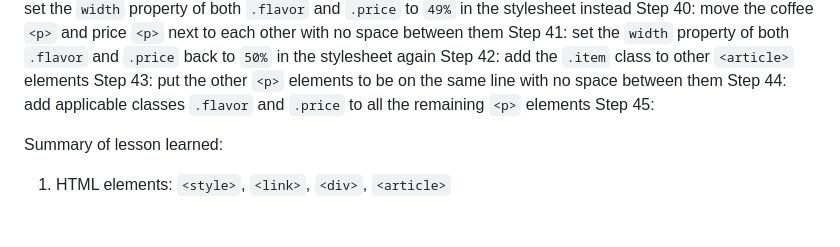
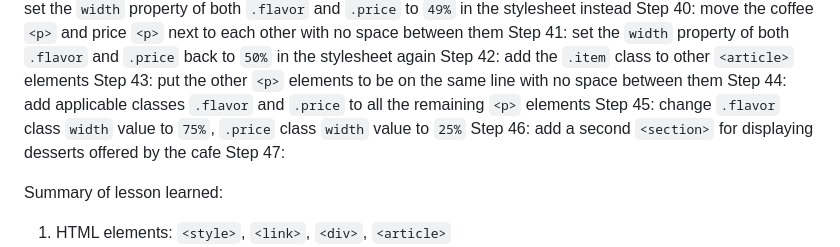
Before and after one commit to antonyTheRiskTaker/freecodecamp-projects, a Markdown page: cafe_menu/cafe_menu_summary.md, the part around the change. Rendered like a GitHub page; blank space fills up the shorter version.

Commit message:
take notes for steps 45 and 46

```diff
--- a/cafe_menu/cafe_menu_summary.md
+++ b/cafe_menu/cafe_menu_summary.md
@@ -63,7 +63,10 @@ Step 43: put the other `<p>` elements to be on the same line with no space
          between them
 Step 44: add applicable classes `.flavor` and `.price` to all the remaining
          `<p>` elements
-Step 45:
+Step 45: change `.flavor` class `width` value to `75%`, `.price` class `width`
+         value to `25%`
+Step 46: add a second `<section>` for displaying desserts offered by the cafe
+Step 47:
 
 Summary of lesson learned:
 1. HTML elements: `<style>`, `<link>`, `<div>`, `<article>`
```
